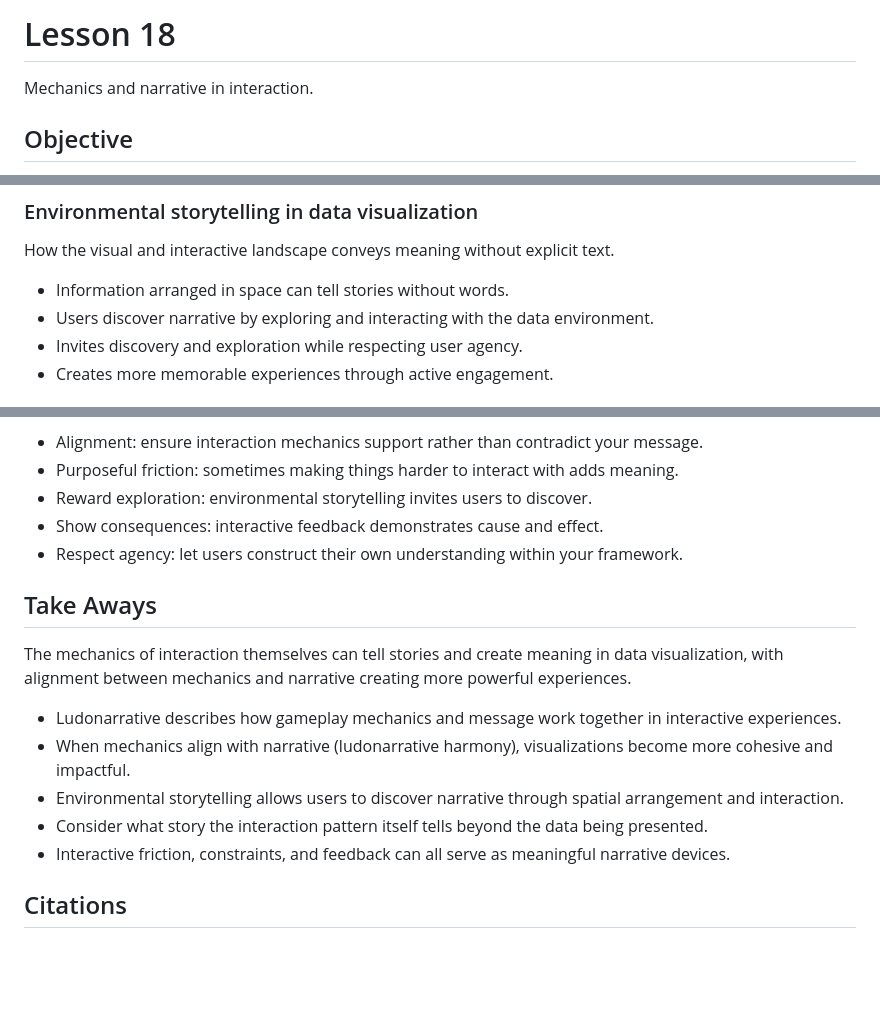
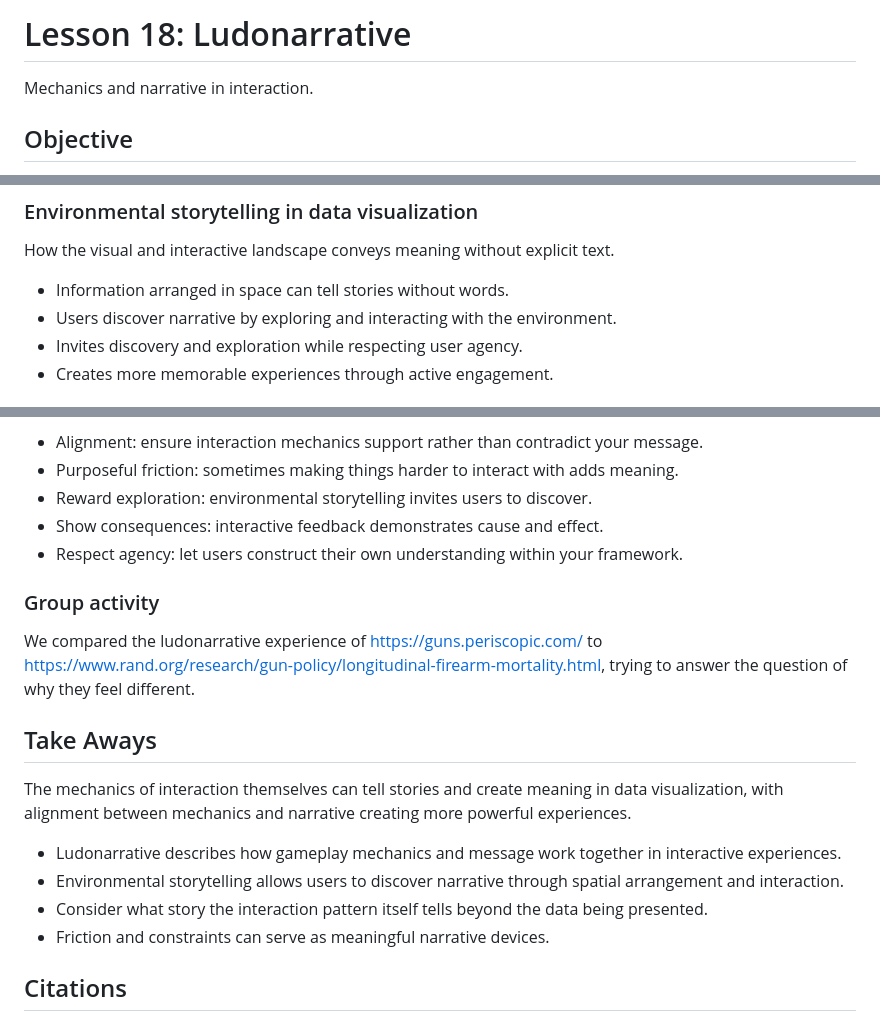
Before and after one commit to sampottinger/interactive-data-science-course, a Markdown page: mooc_src/md/lesson18.md, 3 parts joined by grey strips. Drawn GitHub-style; blank space fills up the shorter version.

Commit message:
Streamline lecture 18 outline.

```diff
--- a/mooc_src/md/lesson18.md
+++ b/mooc_src/md/lesson18.md
@@ -1,4 +1,4 @@
-# Lesson 18
+# Lesson 18: Ludonarrative
 Mechanics and narrative in interaction.
 
 ## Objective
@@ -28,7 +28,7 @@ Drawing from Extra Credits' "Mechanics as Metaphor" series, exploring how the ru
 How the visual and interactive landscape conveys meaning without explicit text.
 
   - Information arranged in space can tell stories without words.
-  - Users discover narrative by exploring and interacting with the data environment.
+  - Users discover narrative by exploring and interacting with the environment.
   - Invites discovery and exploration while respecting user agency.
   - Creates more memorable experiences through active engagement.
 
@@ -48,14 +48,16 @@ Applying these concepts to create more effective interactive data visualizations
   - Show consequences: interactive feedback demonstrates cause and effect.
   - Respect agency: let users construct their own understanding within your framework.
 
+### Group activity
+We compared the ludonarrative experience of https://guns.periscopic.com/ to https://www.rand.org/research/gun-policy/longitudinal-firearm-mortality.html, trying to answer the question of why they feel different.
+
 ## Take Aways
 The mechanics of interaction themselves can tell stories and create meaning in data visualization, with alignment between mechanics and narrative creating more powerful experiences.
 
   - Ludonarrative describes how gameplay mechanics and message work together in interactive experiences.
-  - When mechanics align with narrative (ludonarrative harmony), visualizations become more cohesive and impactful.
   - Environmental storytelling allows users to discover narrative through spatial arrangement and interaction.
   - Consider what story the interaction pattern itself tells beyond the data being presented.
-  - Interactive friction, constraints, and feedback can all serve as meaningful narrative devices.
+  - Friction and constraints can serve as meaningful narrative devices.
 
 ## Citations
 
```
